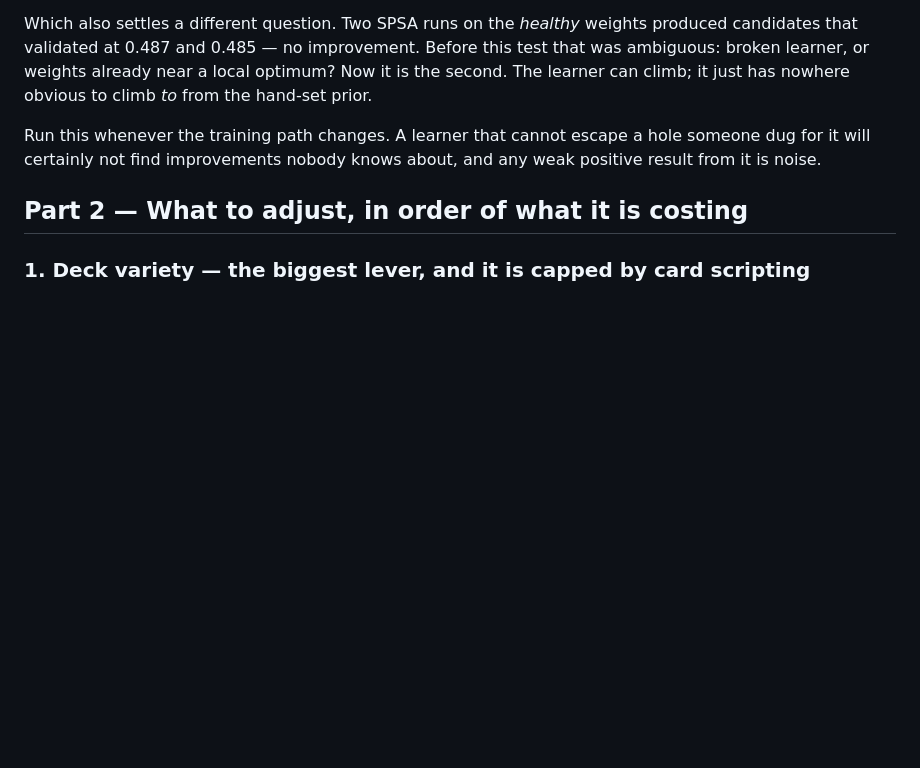
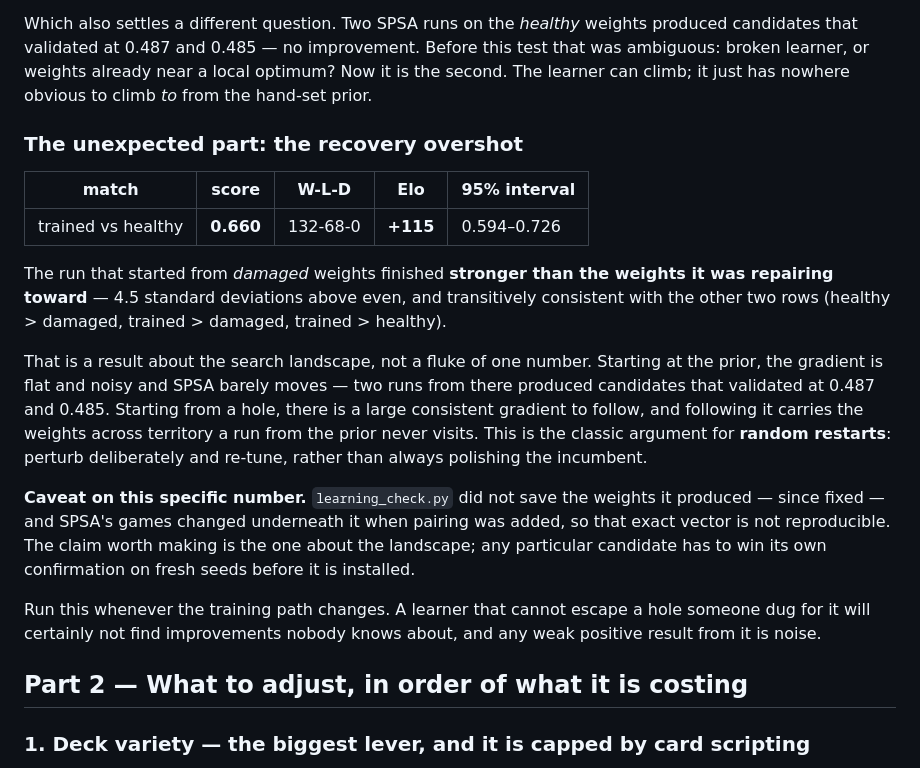
Before and after one commit to ebrisum/Basic_track_python_2020, a Markdown page: TRAINING.md, the part around the change. Drawn GitHub-style; blank space fills up the shorter version.

Commit message:
Record the overshoot: recovery beat the weights it was repairing toward
The run started from deliberately damaged weights finished +115 Elo above
the healthy ones (0.660, 132-68, interval 0.594-0.726) — 4.5 sd above even
and transitively consistent with the other two rows.

That is a statement about the landscape rather than one lucky number.
Starting at the prior the gradient is flat and noisy and SPSA barely moves;
two runs from there validated at 0.487 and 0.485. Starting from a hole there
is a large consistent gradient, and following it crosses territory a run from
the prior never reaches — the classic argument for random restarts.

Notes the caveat honestly: learning_check did not save its weights, and
SPSA's games changed when pairing was added, so that exact vector is not
reproducible. The landscape claim stands; any candidate still has to win its
own confirmation.

Co-Authored-By: Claude Opus 5 <noreply@anthropic.com>
Claude-Session: https://claude.ai/code/session_01XjQ1WqPimEBBf1pPHXWGNk

```diff
--- a/TRAINING.md
+++ b/TRAINING.md
@@ -132,6 +132,31 @@ weights produced candidates that validated at 0.487 and 0.485 — no
 improvement. Before this test that was ambiguous: broken learner, or weights
 already near a local optimum? Now it is the second. The learner can climb; it
 just has nowhere obvious to climb *to* from the hand-set prior.
+
+### The unexpected part: the recovery overshot
+
+| match | score | W-L-D | Elo | 95% interval |
+| --- | --- | --- | --- | --- |
+| trained vs healthy | **0.660** | 132-68-0 | **+115** | 0.594–0.726 |
+
+The run that started from *damaged* weights finished **stronger than the
+weights it was repairing toward** — 4.5 standard deviations above even, and
+transitively consistent with the other two rows (healthy > damaged,
+trained > damaged, trained > healthy).
+
+That is a result about the search landscape, not a fluke of one number.
+Starting at the prior, the gradient is flat and noisy and SPSA barely moves —
+two runs from there produced candidates that validated at 0.487 and 0.485.
+Starting from a hole, there is a large consistent gradient to follow, and
+following it carries the weights across territory a run from the prior never
+visits. This is the classic argument for **random restarts**: perturb
+deliberately and re-tune, rather than always polishing the incumbent.
+
+**Caveat on this specific number.** `learning_check.py` did not save the
+weights it produced — since fixed — and SPSA's games changed underneath it
+when pairing was added, so that exact vector is not reproducible. The claim
+worth making is the one about the landscape; any particular candidate has to
+win its own confirmation on fresh seeds before it is installed.
 
 Run this whenever the training path changes. A learner that cannot escape a
 hole someone dug for it will certainly not find improvements nobody knows
```
